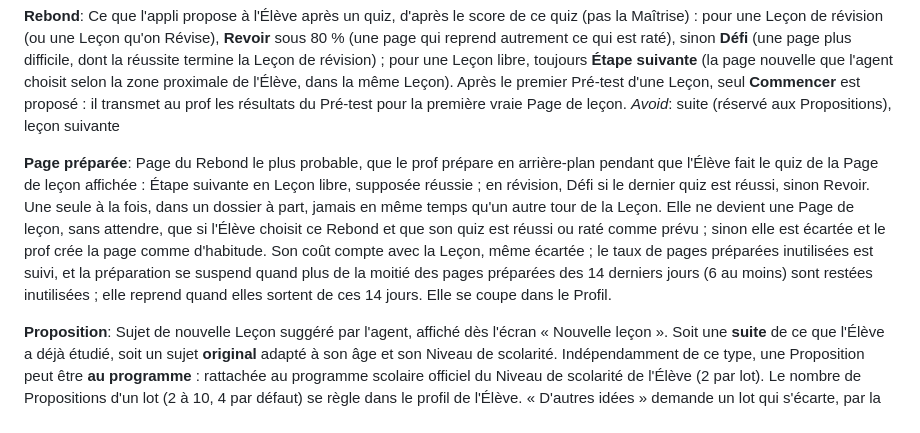
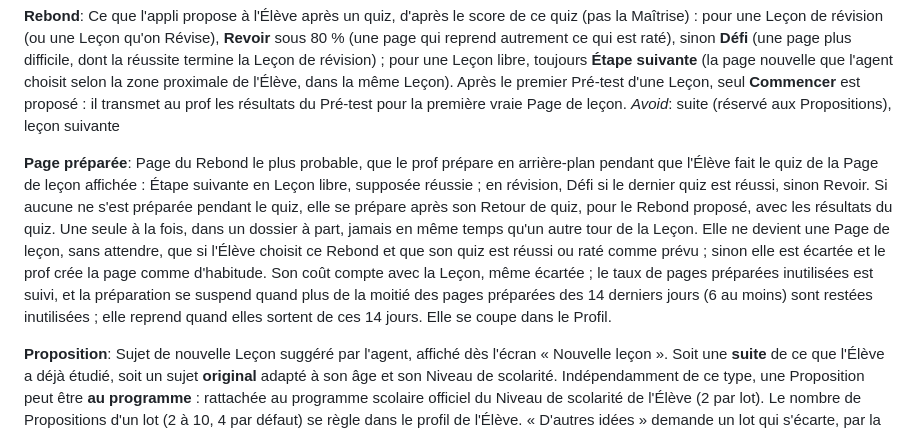
Before and after one commit to cognitiflift/cartable, a Markdown page: CONTEXT.md, the part around the change. Rendered like a GitHub page.

Commit message:
CONTEXT : page préparée après le Retour de quiz, avec ses résultats (#74)
Co-Authored-By: Claude Opus 5.5 <noreply@anthropic.com>

```diff
--- a/CONTEXT.md
+++ b/CONTEXT.md
@@ -108,7 +108,7 @@ Ce que l'appli propose à l'Élève après un quiz, d'après le score de ce quiz
 _Avoid_: suite (réservé aux Propositions), leçon suivante
 
 **Page préparée**:
-Page du Rebond le plus probable, que le prof prépare en arrière-plan pendant que l'Élève fait le quiz de la Page de leçon affichée : Étape suivante en Leçon libre, supposée réussie ; en révision, Défi si le dernier quiz est réussi, sinon Revoir. Une seule à la fois, dans un dossier à part, jamais en même temps qu'un autre tour de la Leçon. Elle ne devient une Page de leçon, sans attendre, que si l'Élève choisit ce Rebond et que son quiz est réussi ou raté comme prévu ; sinon elle est écartée et le prof crée la page comme d'habitude. Son coût compte avec la Leçon, même écartée ; le taux de pages préparées inutilisées est suivi, et la préparation se suspend quand plus de la moitié des pages préparées des 14 derniers jours (6 au moins) sont restées inutilisées ; elle reprend quand elles sortent de ces 14 jours. Elle se coupe dans le Profil.
+Page du Rebond le plus probable, que le prof prépare en arrière-plan pendant que l'Élève fait le quiz de la Page de leçon affichée : Étape suivante en Leçon libre, supposée réussie ; en révision, Défi si le dernier quiz est réussi, sinon Revoir. Si aucune ne s'est préparée pendant le quiz, elle se prépare après son Retour de quiz, pour le Rebond proposé, avec les résultats du quiz. Une seule à la fois, dans un dossier à part, jamais en même temps qu'un autre tour de la Leçon. Elle ne devient une Page de leçon, sans attendre, que si l'Élève choisit ce Rebond et que son quiz est réussi ou raté comme prévu ; sinon elle est écartée et le prof crée la page comme d'habitude. Son coût compte avec la Leçon, même écartée ; le taux de pages préparées inutilisées est suivi, et la préparation se suspend quand plus de la moitié des pages préparées des 14 derniers jours (6 au moins) sont restées inutilisées ; elle reprend quand elles sortent de ces 14 jours. Elle se coupe dans le Profil.
 
 **Proposition**:
 Sujet de nouvelle Leçon suggéré par l'agent, affiché dès l'écran « Nouvelle leçon ». Soit une **suite** de ce que l'Élève a déjà étudié, soit un sujet **original** adapté à son âge et son Niveau de scolarité. Indépendamment de ce type, une Proposition peut être **au programme** : rattachée au programme scolaire officiel du Niveau de scolarité de l'Élève (2 par lot). Le nombre de Propositions d'un lot (2 à 10, 4 par défaut) se règle dans le profil de l'Élève. « D'autres idées » demande un lot qui s'écarte, par la matière et par l'angle, des 10 derniers titres proposés.
```
